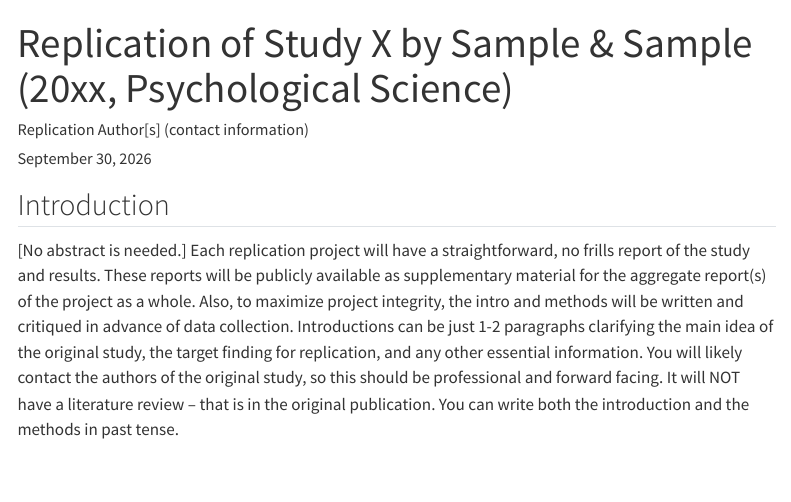
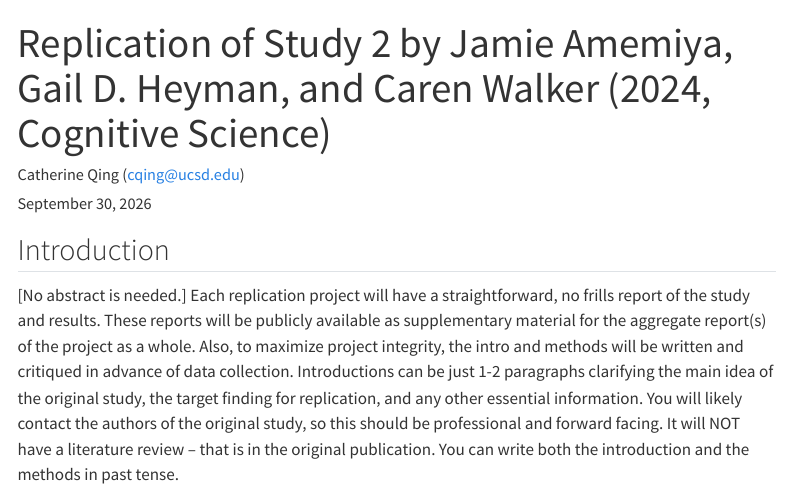
Before and after one commit to cqing5/amemiya2024, a Quarto document (writeup/Replication Report Write Up.qmd): the page in a window 1100 px wide, from its top. Rendered offline with R 4.5, knitr and Pandoc in place of Quarto, with nearby package versions; menus at the side of the page are left out.

Commit message:
update and render qmd

```diff
--- a/writeup/Replication Report Template.qmd
+++ b/writeup/Replication Report Write Up.qmd
@@ -1,14 +1,12 @@
 ---
-title: "Replication of Study X by Sample & Sample (20xx, Psychological Science)"
-author: "Replication Author[s] (contact information)"
+title: "Replication of Study 2 by Jamie Amemiya, Gail D. Heyman, and Caren Walker (2024, Cognitive Science)"
+author: "Catherine Qing (cqing@ucsd.edu)"
 date: "`r format(Sys.time(), '%B %d, %Y')`"
 format:
   html:
     toc: true
     toc_depth: 3
 ---
-
-<!-- Replication reports should all use this template to standardize reporting across projects.  These reports will be public supplementary materials that accompany the summary report(s) of the aggregate results. -->
 
 ## Introduction
 
```
Also changed, not shown: original_paper/Cognitive Science - 2024 - Amemiya - Calculated Comparisons  Manufacturing Societal Causal Judgments by Implying Different.pdf (added).
